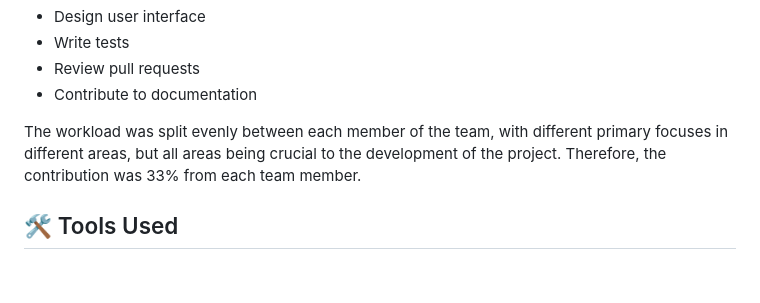
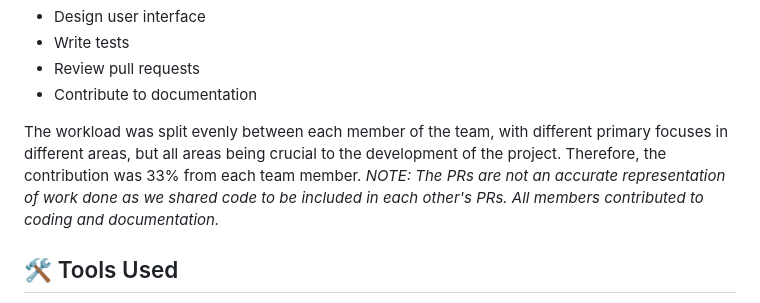
Before and after one commit to aaron1brooker/sqa_assignment, a Markdown page: README.md, the part around the change. GitHub-like rendering; blank space fills up the shorter version.

```diff
--- a/README.md
+++ b/README.md
@@ -34,7 +34,7 @@ Azra Mukadam:
 - Review pull requests
 - Contribute to documentation
 
-The workload was split evenly between each member of the team, with different primary focuses in different areas, but all areas being crucial to the development of the project. Therefore, the contribution was 33% from each team member.
+The workload was split evenly between each member of the team, with different primary focuses in different areas, but all areas being crucial to the development of the project. Therefore, the contribution was 33% from each team member. _NOTE: The PRs are not an accurate representation of work done as we shared code to be included in each other's PRs. All members contributed to coding and documentation._
 
 ## 🛠 Tools Used
 
```
